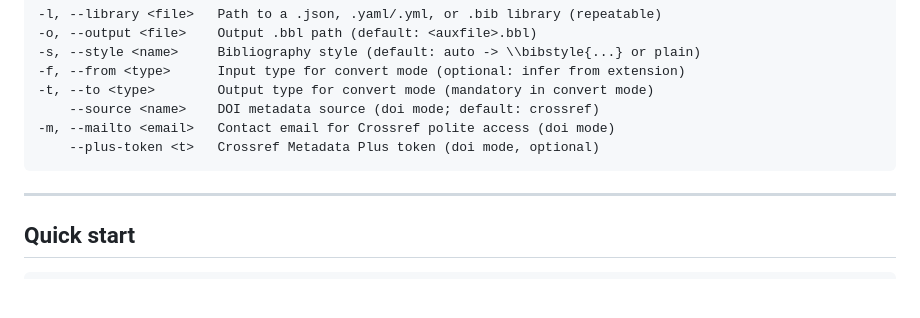
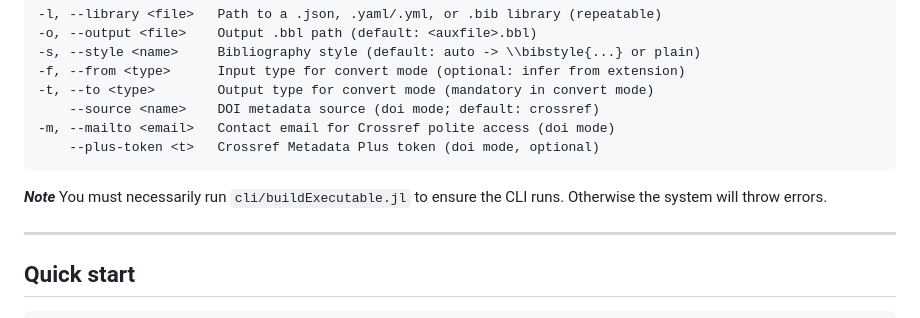
Before and after one commit to rafaelab/Zettel.jl, a Markdown page: README.md, the part around the change. GitHub-like rendering; blank space fills up the shorter version.

````diff
--- a/README.md
+++ b/README.md
@@ -162,6 +162,11 @@ Options:
 -m, --mailto <email>   Contact email for Crossref polite access (doi mode)
     --plus-token <t>   Crossref Metadata Plus token (doi mode, optional)
 ```
+
+***Note***
+You must necessarily run `cli/buildExecutable.jl` to ensure the CLI runs.
+Otherwise the system will throw errors.
+
 
 ---
 
````
